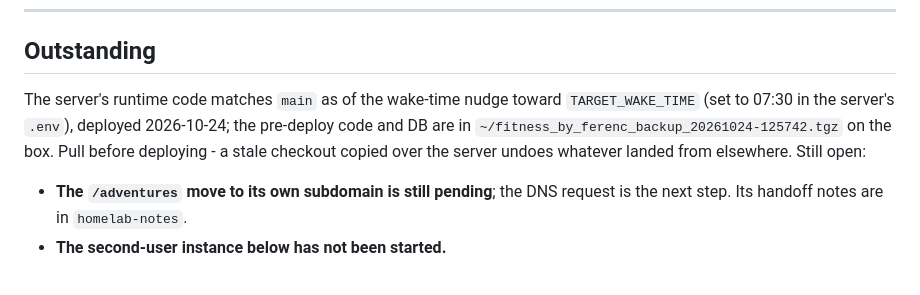
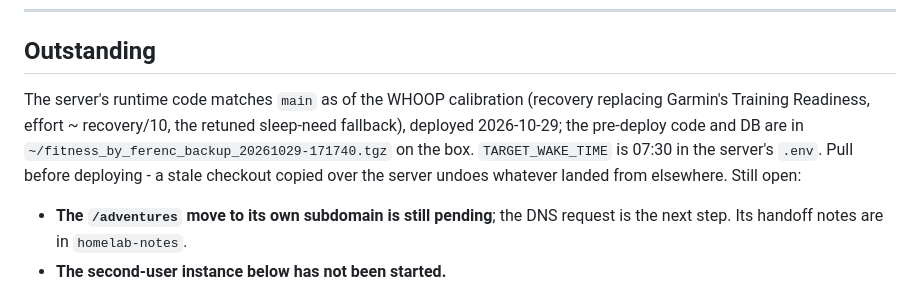
Before and after one commit to palosferi/fitness_by_ferenc, a Markdown page: CLAUDE.md, the part around the change. GitHub-like rendering.

Commit message:
Record the WHOOP calibration deploy

```diff
--- a/CLAUDE.md
+++ b/CLAUDE.md
@@ -94,10 +94,11 @@ importing `sync` skips), and the server's venv is production-only with no
 
 ## Outstanding
 
-The server's runtime code matches `main` as of the wake-time nudge toward
-`TARGET_WAKE_TIME` (set to 07:30 in the server's `.env`), deployed
-2026-10-24; the pre-deploy code and DB are in
-`~/fitness_by_ferenc_backup_20261024-125742.tgz` on the box. Pull before deploying - a stale checkout copied over the server undoes
+The server's runtime code matches `main` as of the WHOOP calibration
+(recovery replacing Garmin's Training Readiness, effort ~ recovery/10, the
+retuned sleep-need fallback), deployed 2026-10-29; the pre-deploy code and
+DB are in `~/fitness_by_ferenc_backup_20261029-171740.tgz` on the box.
+`TARGET_WAKE_TIME` is 07:30 in the server's `.env`. Pull before deploying - a stale checkout copied over the server undoes
 whatever landed from elsewhere. Still open:
 
 - **The `/adventures` move to its own subdomain is still pending**; the DNS
```
